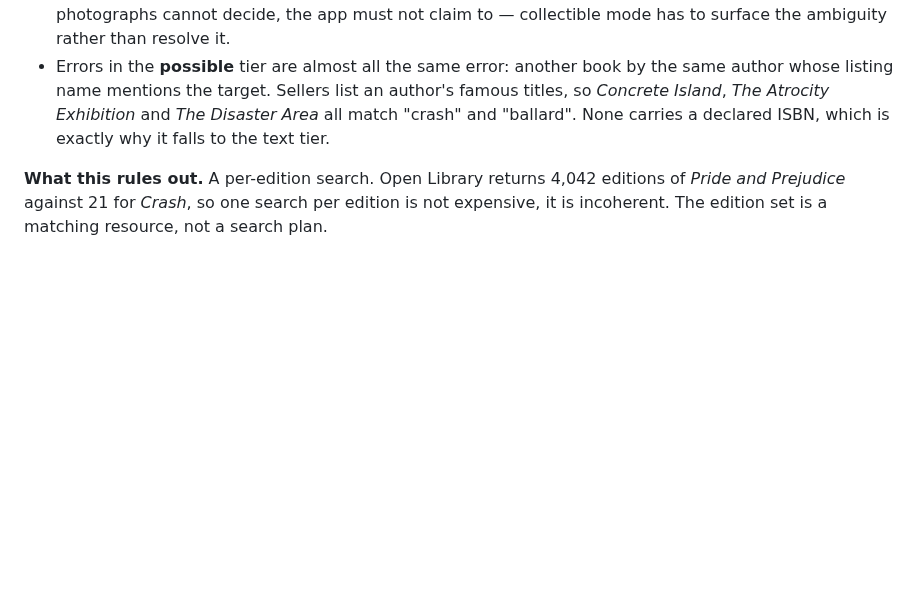
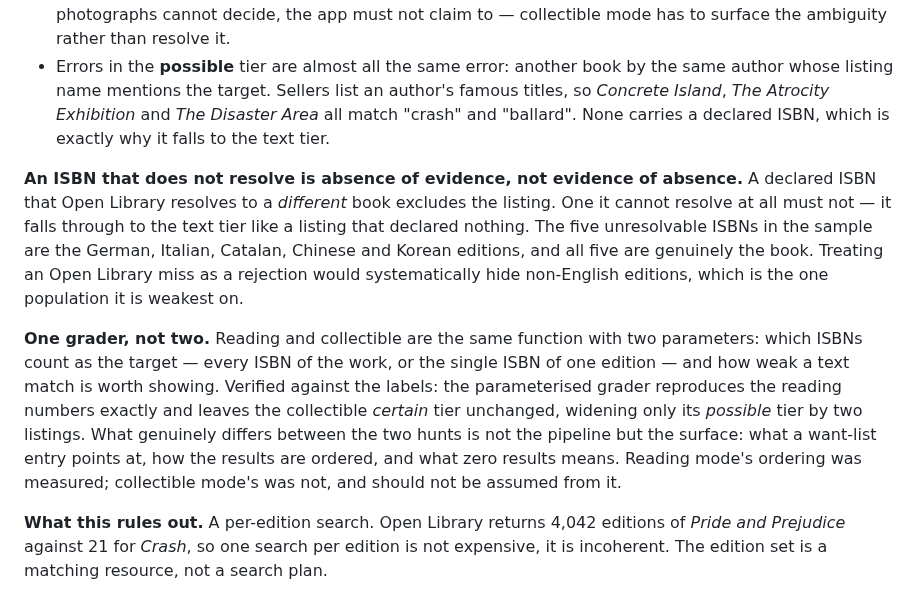
Before and after one commit to loserpoints/book-watch, a Markdown page: docs/decisions.md, the part around the change. Drawn GitHub-style; blank space fills up the shorter version.

Commit message:
Add the unresolvable-ISBN rule and the one-grader finding
Two things the first draft left out.

An ISBN Open Library resolves to a different book excludes the listing;
one it cannot resolve at all must not. The five unresolvable ISBNs in
the sample are the German, Italian, Catalan, Chinese and Korean
editions, all genuinely the book, so treating a miss as a rejection
would systematically hide non-English editions.

Reading and collectible are one grader with two parameters, verified
against the labels: it reproduces the reading numbers exactly and leaves
the collectible certain tier unchanged. What differs is the surface, not
the pipeline.

Co-Authored-By: Claude Opus 5 <noreply@anthropic.com>
Claude-Session: https://claude.ai/code/session_017qbUDJ2Tnj7GuGaXJV6Dw1

```diff
--- a/docs/decisions.md
+++ b/docs/decisions.md
@@ -1143,6 +1143,25 @@ change.
   *The Disaster Area* all match "crash" and "ballard". None carries a declared
   ISBN, which is exactly why it falls to the text tier.
 
+**An ISBN that does not resolve is absence of evidence, not evidence of
+absence.** A declared ISBN that Open Library resolves to a *different* book
+excludes the listing. One it cannot resolve at all must not — it falls through
+to the text tier like a listing that declared nothing. The five unresolvable
+ISBNs in the sample are the German, Italian, Catalan, Chinese and Korean
+editions, and all five are genuinely the book. Treating an Open Library miss as
+a rejection would systematically hide non-English editions, which is the one
+population it is weakest on.
+
+**One grader, not two.** Reading and collectible are the same function with two
+parameters: which ISBNs count as the target — every ISBN of the work, or the
+single ISBN of one edition — and how weak a text match is worth showing.
+Verified against the labels: the parameterised grader reproduces the reading
+numbers exactly and leaves the collectible *certain* tier unchanged, widening
+only its *possible* tier by two listings. What genuinely differs between the two
+hunts is not the pipeline but the surface: what a want-list entry points at, how
+the results are ordered, and what zero results means. Reading mode's ordering
+was measured; collectible mode's was not, and should not be assumed from it.
+
 **What this rules out.** A per-edition search. Open Library returns 4,042
 editions of *Pride and Prejudice* against 21 for *Crash*, so one search per
 edition is not expensive, it is incoherent. The edition set is a matching
```
